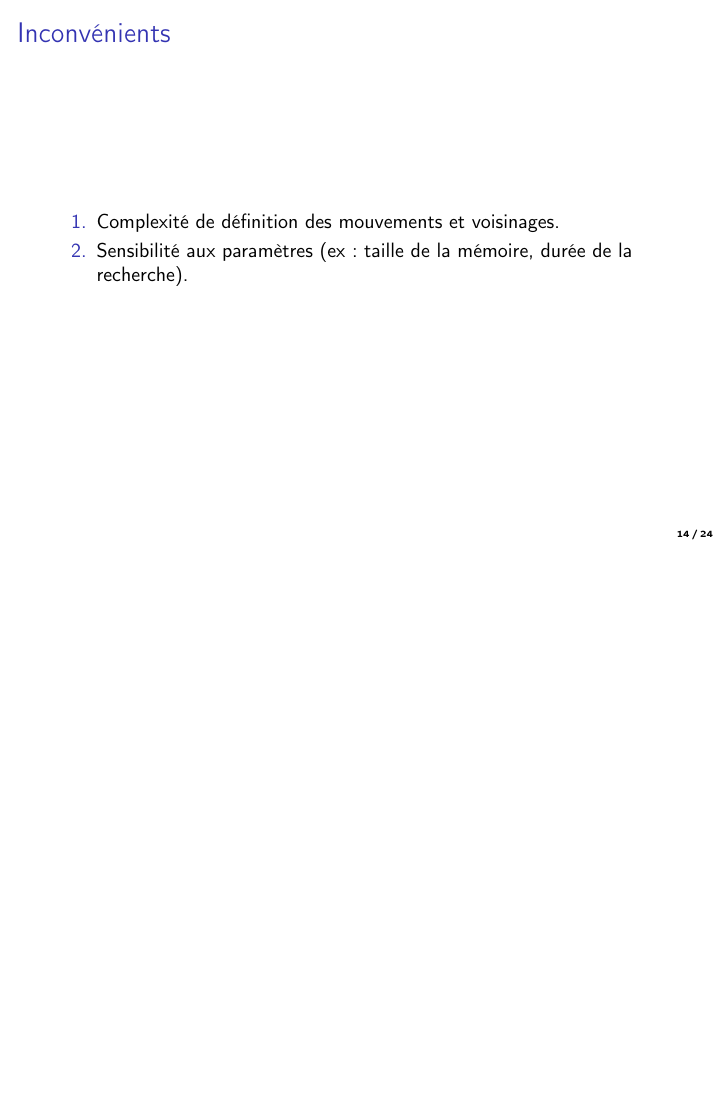
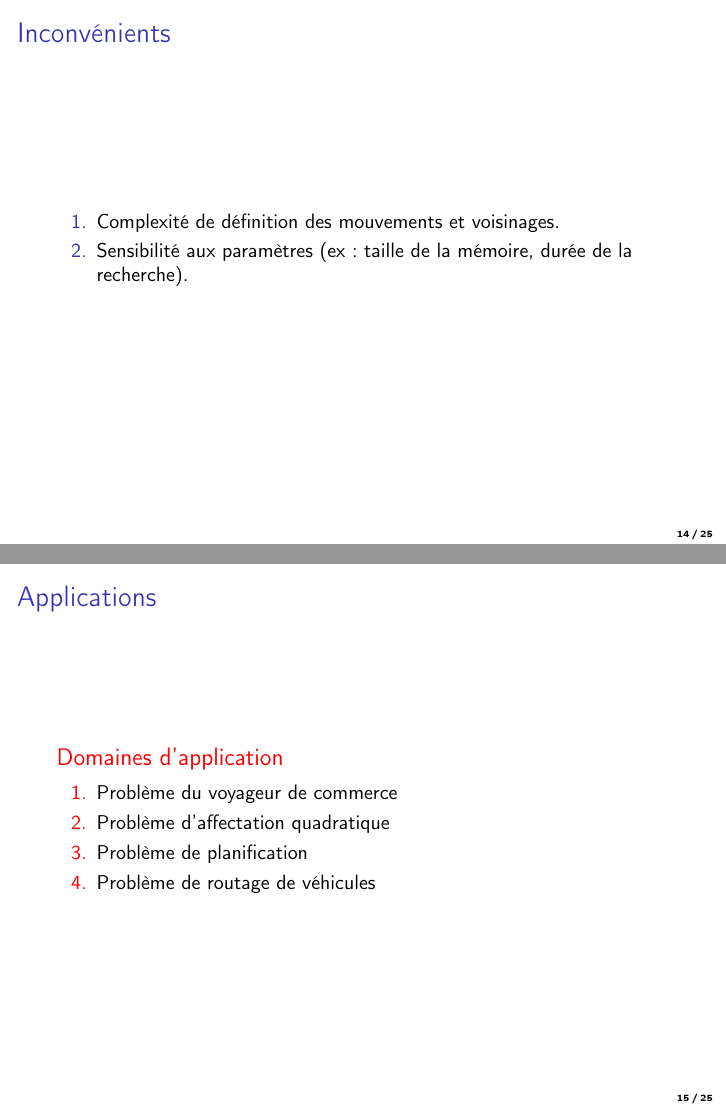
Before and after one commit to pb-pub/diapo-metaheuristique, LaTeX slides (diapoRechercheTabou.tex): page 14 of 24 before the commit and pages 14 and 15 of 25 after it, the two joined at a grey line, the shorter picture padded with empty space. Compiled offline with pdfLaTeX; a LaTeX package or settings file that is missing is left out.

Commit message:
add slide applications

```diff
--- a/diapoRechercheTabou.tex
+++ b/diapoRechercheTabou.tex
@@ -271,7 +271,18 @@
 \end{frame}
 
 % Figure example
+
 \section{Applications}
+\begin{frame}{Applications}
+    \begin{alertblock}{Domaines d'application}
+        \begin{enumerate}
+            \item Problème du voyageur de commerce
+            \item Problème d'affectation quadratique
+            \item Problème de planification
+            \item Problème de routage de véhicules
+        \end{enumerate}
+    \end{alertblock}
+\end{frame}
 
 \begin{frame}{Problème d'Affectation Quadratique (QAP)}
     \framesubtitle{Formulation et enjeux}
```
Also changed, not shown: diapoRechercheTabou.pdf.
